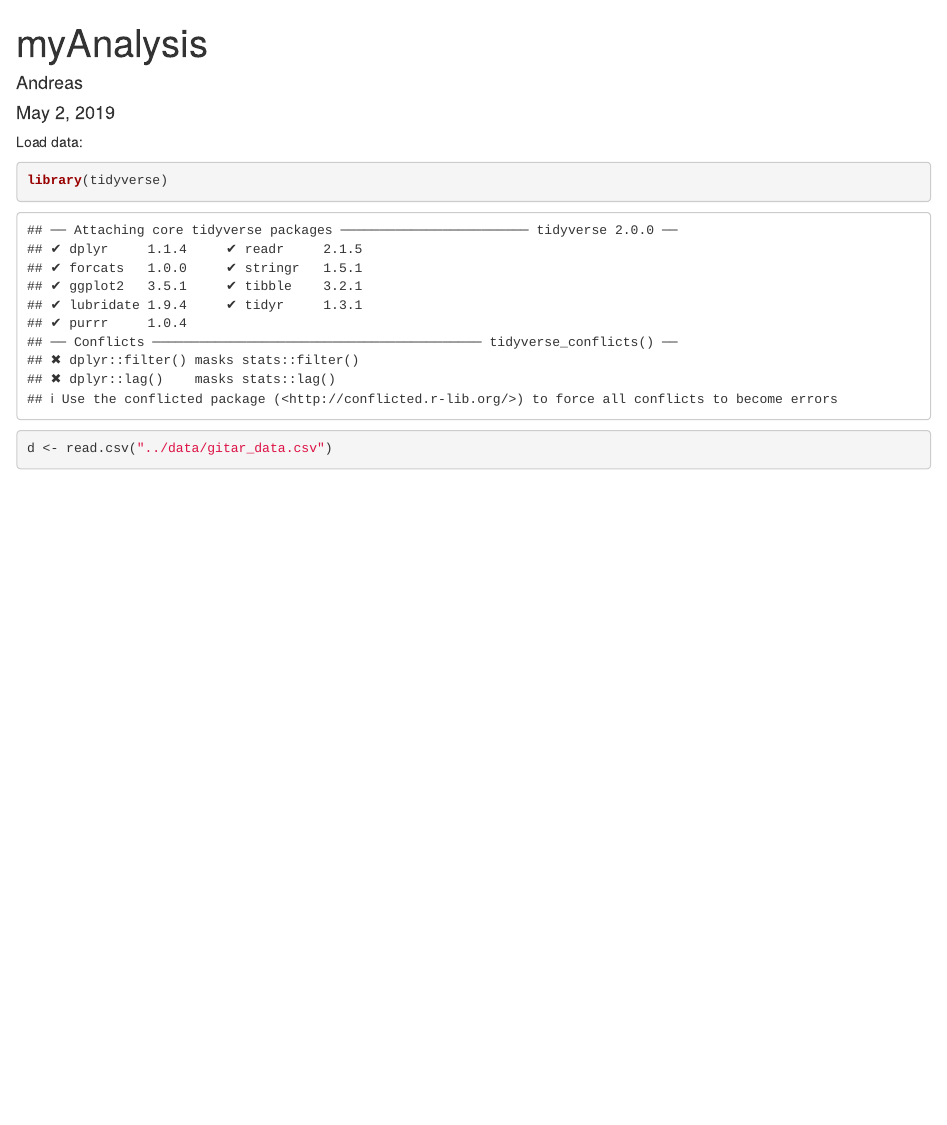
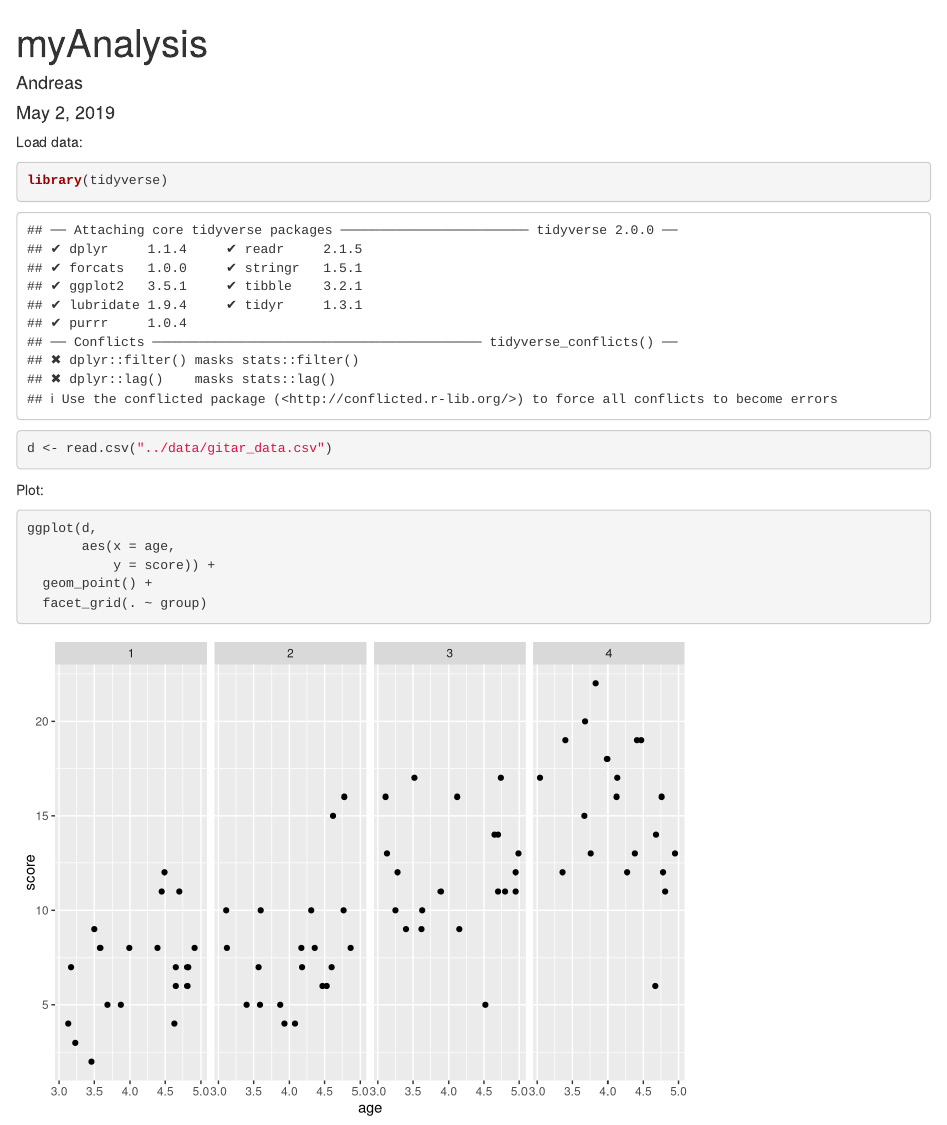
Before and after one commit to andmbg/gitar, an R Markdown document (analysis/gitar_analysis.Rmd): the page in a window 1100 px wide, from its top. Rendered offline with R 4.5, knitr and Pandoc, with nearby package versions; drawn as R Markdown's standard HTML page in place of the format the file asks for.

Commit message:
plot of data

````diff
--- a/analysis/gitar_analysis.Rmd
+++ b/analysis/gitar_analysis.Rmd
@@ -16,3 +16,13 @@ library(tidyverse)
 
 d <- read.csv("../data/gitar_data.csv")
 ```
+
+Plot:
+
+```{r}
+ggplot(d,
+       aes(x = age,
+           y = score)) +
+  geom_point() +
+  facet_grid(. ~ group)
+```
````
